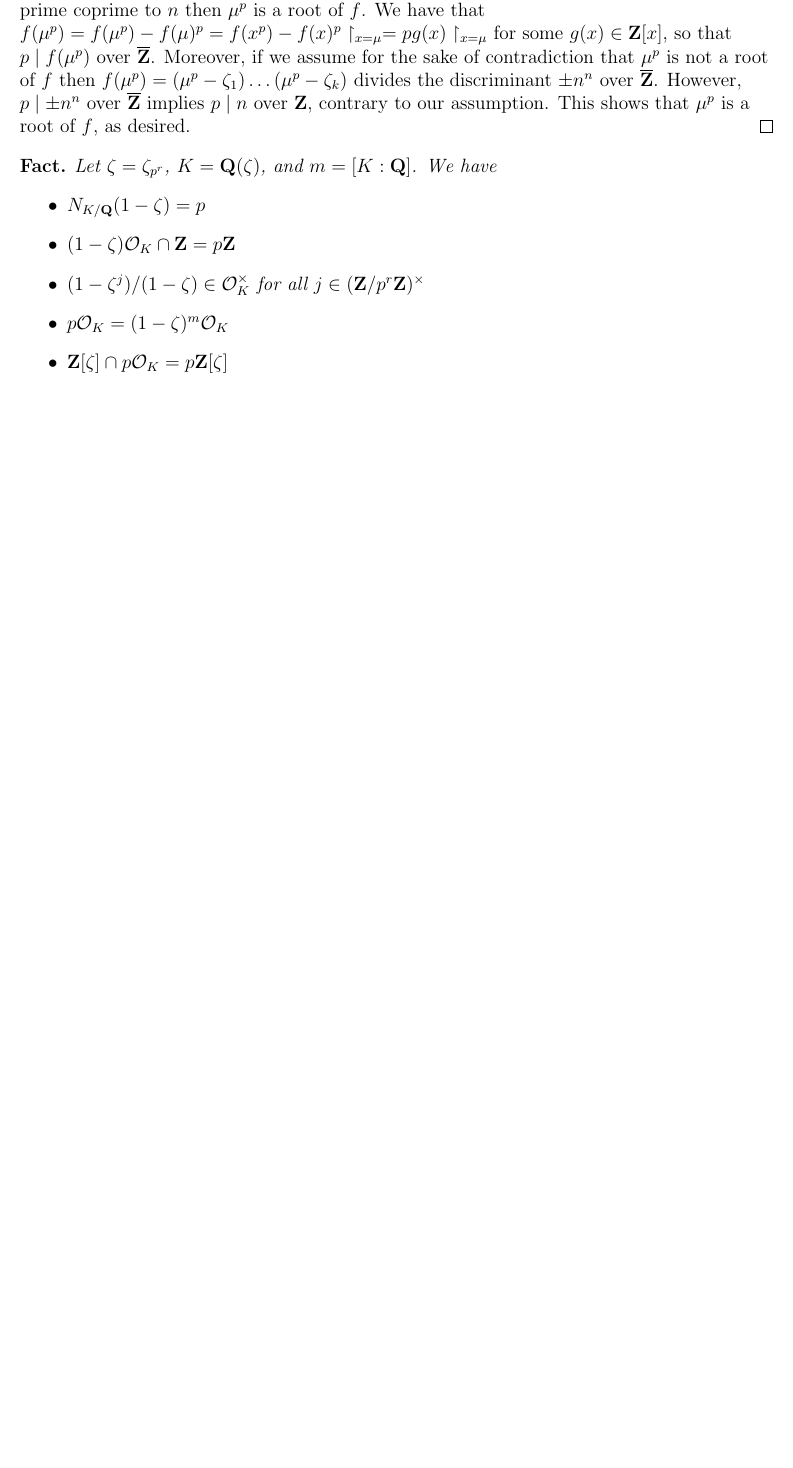
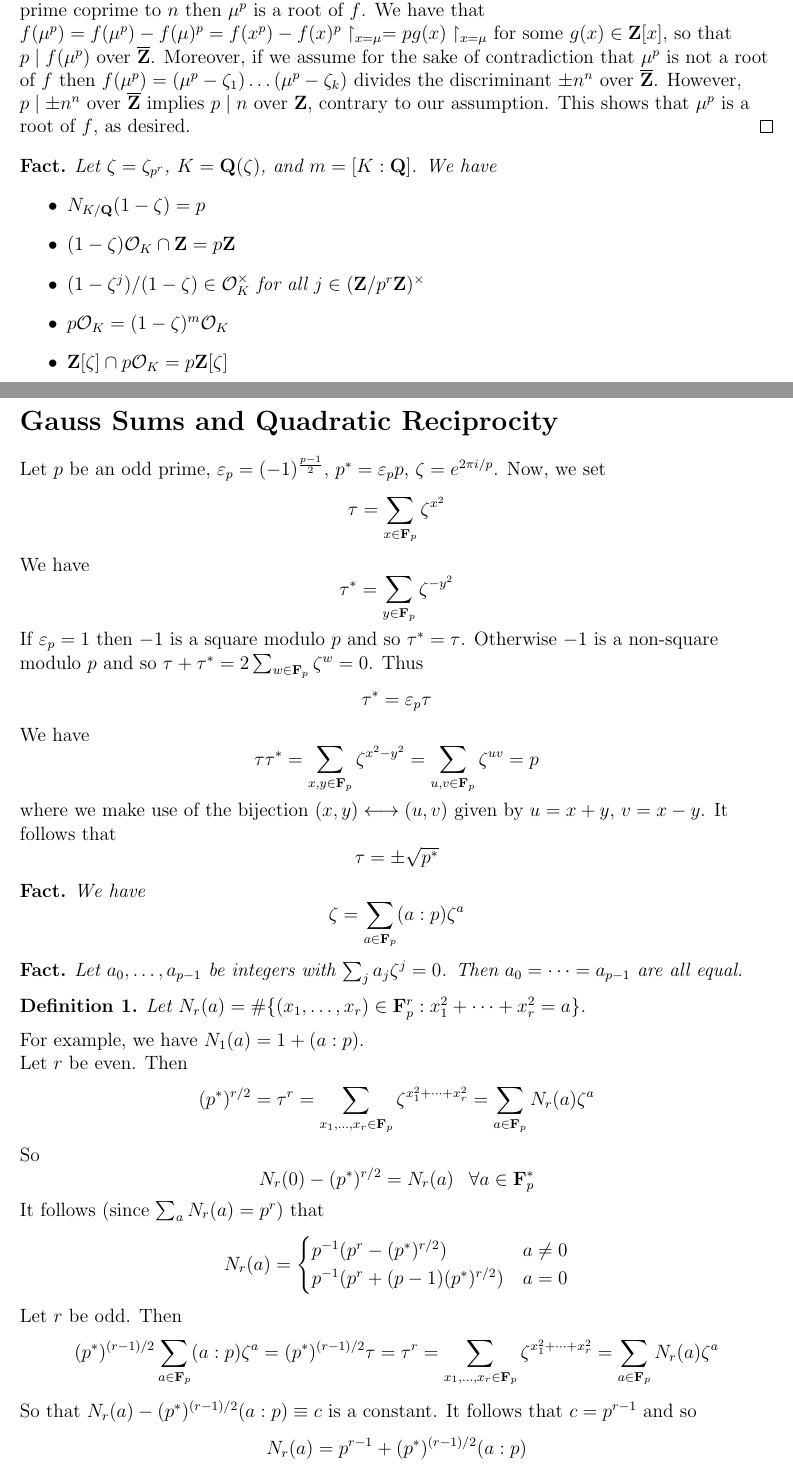
Before and after one commit to utilizzato/public-knowledge, a LaTeX document (main.tex): part of page 7 of 7 before the commit and two parts of pages 7 and 8 of 9 after it, the two joined at a grey line, cut so that both start at the same text, the shorter picture padded with empty space. Compiled offline with pdfLaTeX.

Commit message:
add Gauss sums and quadratic reciprocity

```diff
--- a/main.tex
+++ b/main.tex
@@ -22,8 +22,10 @@
 \newtheorem{defn}{Definition}
 \newtheorem{example}{Example}
 
+\newcommand{\eps}{\varepsilon}
 \DeclareMathOperator{\id}{id}
 \newcommand{\C}{\mathbf{C}}
+\newcommand{\F}{\mathbf{F}}
 \newcommand{\Q}{\mathbf{Q}}
 \newcommand{\Z}{\mathbf{Z}}
 \newcommand{\OO}{\mathcal{O}}
@@ -320,3 +323,53 @@ Let $\zeta=\zeta_{p^r}$, $K=\Q(\zeta)$, and $m=[K:\Q]$. We have
 
-% this is taken from https://virtualmath1.stanford.edu/~conrad/154Page/handouts/cycint.pdf where they use it to show O_K=Z[zeta] using discriminants
+
+\newpage
+\section*{Gauss Sums and Quadratic Reciprocity}
+
+
+Let $p$ be an odd prime, $\eps_p=(-1)^{\frac{p-1}{2}}$, $p^*=\eps_p p$, $\zeta = e^{2\pi i/p}$. Now, we set
+\[\tau = \sum_{x\in\F_p}\zeta^{x^2}\]
+We have
+\[\tau^* = \sum_{y\in\F_p}\zeta^{-y^2}\]
+If $\eps_p=1$ then $-1$ is a square modulo $p$ and so $\tau^*=\tau$. Otherwise $-1$ is a non-square modulo $p$ and so $\tau+\tau^*=2\sum_{w\in\F_p}\zeta^{w}=0$.
+Thus \[\tau^*=\eps_p\tau\]
+We have
+\[\tau\tau^* = \sum_{x,y\in\F_p}\zeta^{x^2-y^2}=\sum_{u,v\in\F_p}\zeta^{uv} = p\]
+where we make use of the bijection $(x,y)\longleftrightarrow(u,v)$ given by $u=x+y$, $v=x-y$.
+It follows that
+\[\tau = \pm \sqrt{p^*}\]
+%The sign is $+$, but this is not obvious. TODO prove.
+
+
+\begin{fact*}
+We have
+\[\zeta = \sum_{a\in\F_p}(a:p)\zeta^a\]
 \end{fact*}
+
+
+\begin{fact*}
+Let $a_0,\dots,a_{p-1}$ be integers with $\sum_{j}a_j\zeta^j = 0$. Then $a_0=\dots=a_{p-1}$ are all equal.
+\end{fact*}
+
+
+\begin{defn}
+Let $N_r(a) = \#\{(x_1,\dots,x_r)\in\F_p^r : x_1^2+\dots+x_r^2=a\}$.
+\end{defn}
+
+
+For example, we have $N_1(a)=1+(a:p)$.
+
+
+Let $r$ be even. Then
+\[(p^*)^{r/2}=\tau^r = \sum_{x_1,\dots,x_r\in\F_p}\zeta^{x_1^2+\dots+x_r^2} = \sum_{a\in\F_p}N_r(a)\zeta^{a}\]
+So
+\[N_r(0)-(p^*)^{r/2} = N_r(a) \phantom{-} \forall a\in\F_p^*\]
+It follows (since $\sum_a N_r(a)=p^r$) that
+\[N_r(a) = \begin{cases}
+    p^{-1}(p^r-(p^*)^{r/2}) & a\neq 0 \\
+    p^{-1}(p^r+(p-1)(p^*)^{r/2}) & a = 0 \\
+\end{cases}\]
+Let $r$ be odd. Then
+\[(p^*)^{(r-1)/2}\sum_{a\in\F_p}(a:p)\zeta^{a}=(p^*)^{(r-1)/2}\tau=\tau^r = \sum_{x_1,\dots,x_r\in\F_p}\zeta^{x_1^2+\dots+x_r^2} = \sum_{a\in\F_p}N_r(a)\zeta^{a}\]
+So that $N_r(a) - (p^*)^{(r-1)/2}(a:p) \equiv c$ is a constant. It follows that $c=p^{r-1}$ and so
+\[
+N_r(a) = p^{r-1} + (p^*)^{(r-1)/2}(a:p)
```
Also changed, not shown: main.pdf, main.tex (16 more changed lines).
